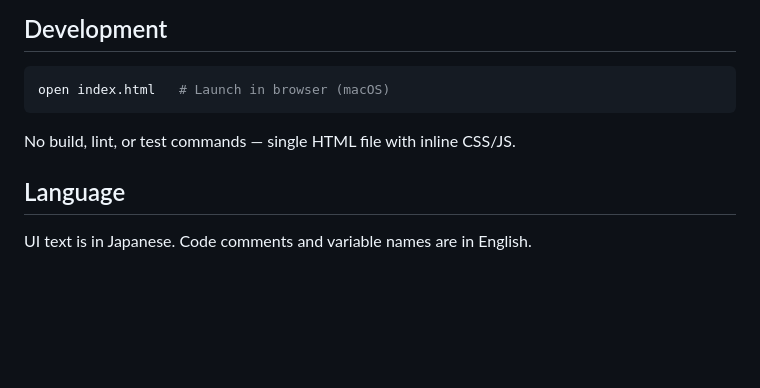
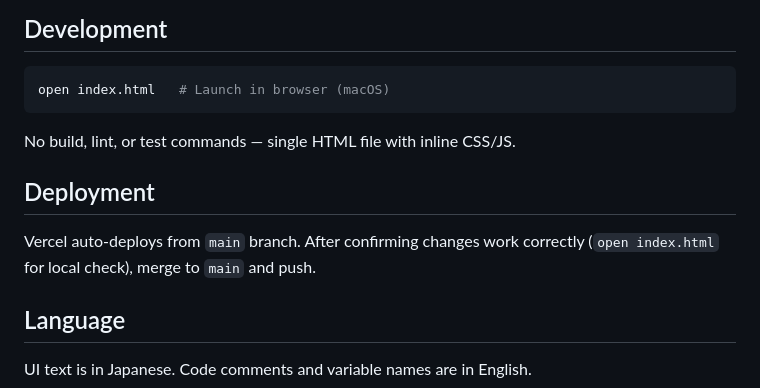
Before and after one commit to Harapanee/yokosawa-hand-range-practice, a Markdown page: CLAUDE.md, the part around the change. Rendered like a GitHub page; blank space fills up the shorter version.

Commit message:
docs: add deployment workflow to CLAUDE.md
Co-Authored-By: Claude Opus 4.6 <noreply@anthropic.com>

```diff
--- a/CLAUDE.md
+++ b/CLAUDE.md
@@ -78,6 +78,10 @@ open index.html   # Launch in browser (macOS)
 
 No build, lint, or test commands — single HTML file with inline CSS/JS.
 
+## Deployment
+
+Vercel auto-deploys from `main` branch. After confirming changes work correctly (`open index.html` for local check), merge to `main` and push.
+
 ## Language
 
 UI text is in Japanese. Code comments and variable names are in English.
```
